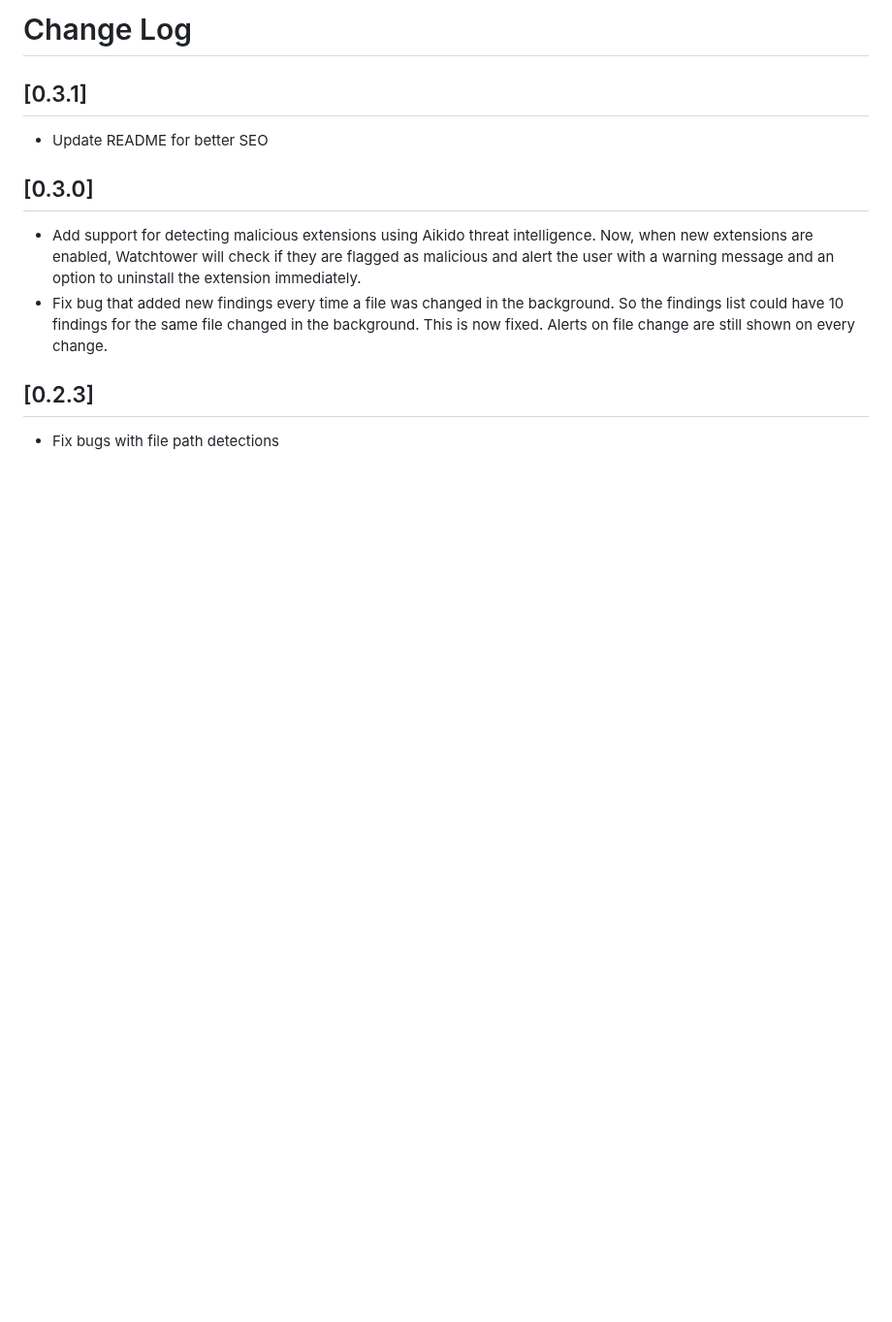
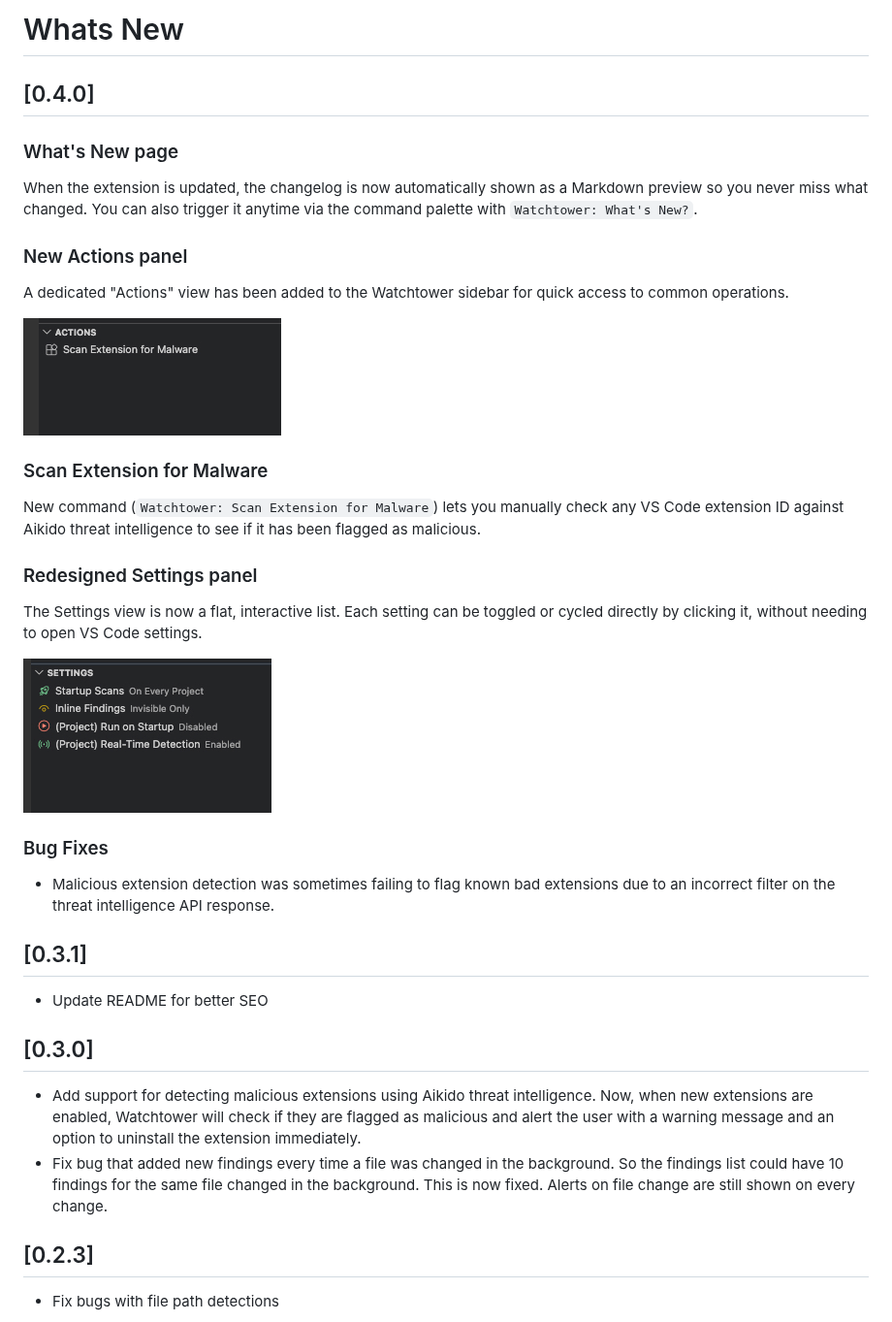
Before and after one commit to luisfontes19/watchtower, a Markdown page: CHANGELOG.md, the part around the change. Shown at 97% size. GitHub-like rendering; pictures changed too: data/images/new-actions-panel.jpg (added), data/images/redesigned-settings-panel.jpg (added); blank space fills up the shorter version.

Commit message:
Improvements to the whats new section

```diff
--- a/CHANGELOG.md
+++ b/CHANGELOG.md
@@ -1,4 +1,30 @@
-# Change Log
+# Whats New
+
+## [0.4.0]
+
+### What's New page
+
+When the extension is updated, the changelog is now automatically shown as a Markdown preview so you never miss what changed. You can also trigger it anytime via the command palette with `Watchtower: What's New?`.
+
+### New Actions panel
+
+A dedicated "Actions" view has been added to the Watchtower sidebar for quick access to common operations.
+
+![New Actions panel](data/images/new-actions-panel.jpg)
+
+### Scan Extension for Malware
+
+New command (`Watchtower: Scan Extension for Malware`) lets you manually check any VS Code extension ID against Aikido threat intelligence to see if it has been flagged as malicious.
+
+### Redesigned Settings panel
+
+The Settings view is now a flat, interactive list. Each setting can be toggled or cycled directly by clicking it, without needing to open VS Code settings.
+
+![Redesigned Settings panel](data/images/redesigned-settings-panel.jpg)
+
+### Bug Fixes
+
+* Malicious extension detection was sometimes failing to flag known bad extensions due to an incorrect filter on the threat intelligence API response.
 
 ## [0.3.1]
 
```
Also changed, not shown: .github/prompts/new-release.prompt.md (+9 -4 lines), README.md (+1 -5 lines), data/images/project-settings.jpg (deleted), 4 other files.
